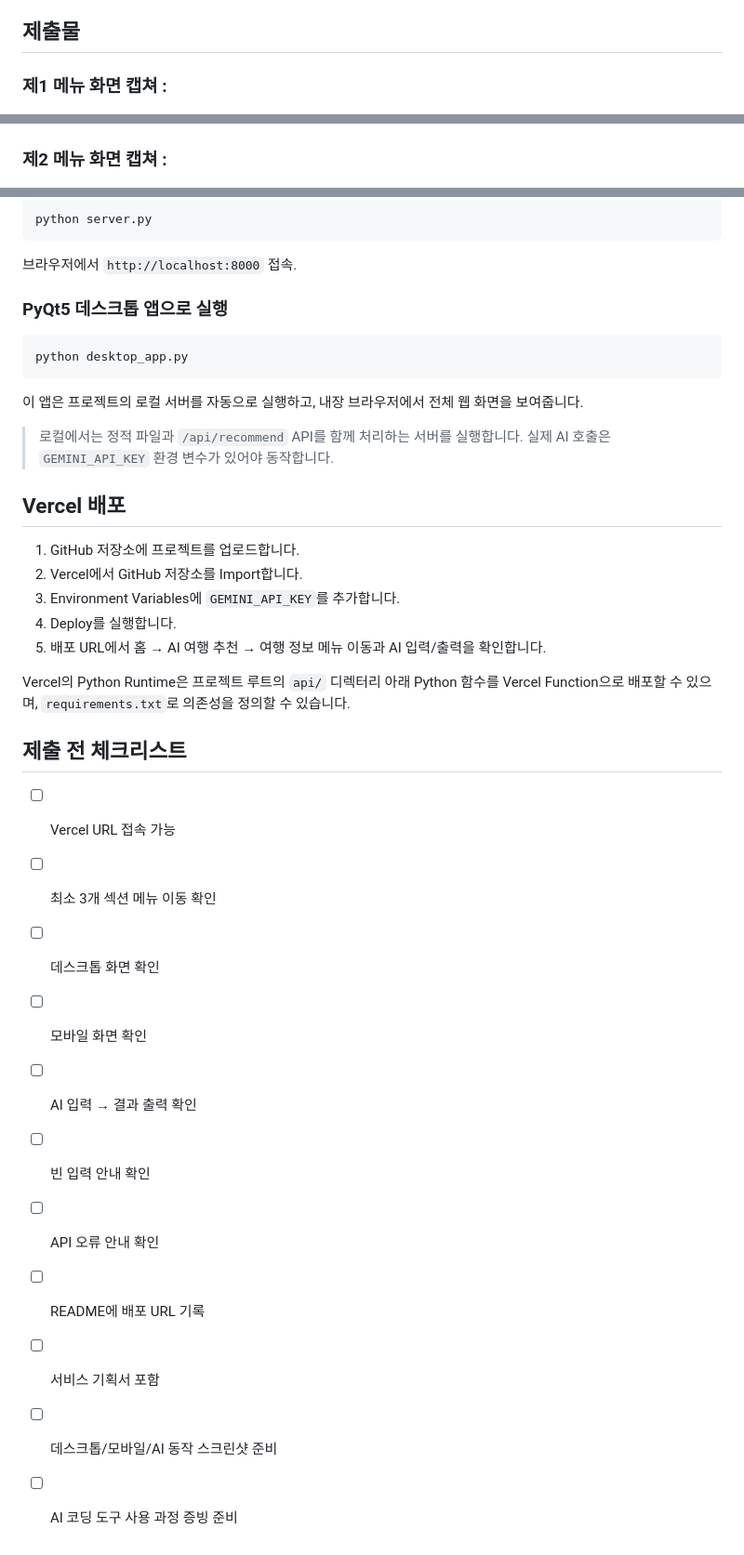
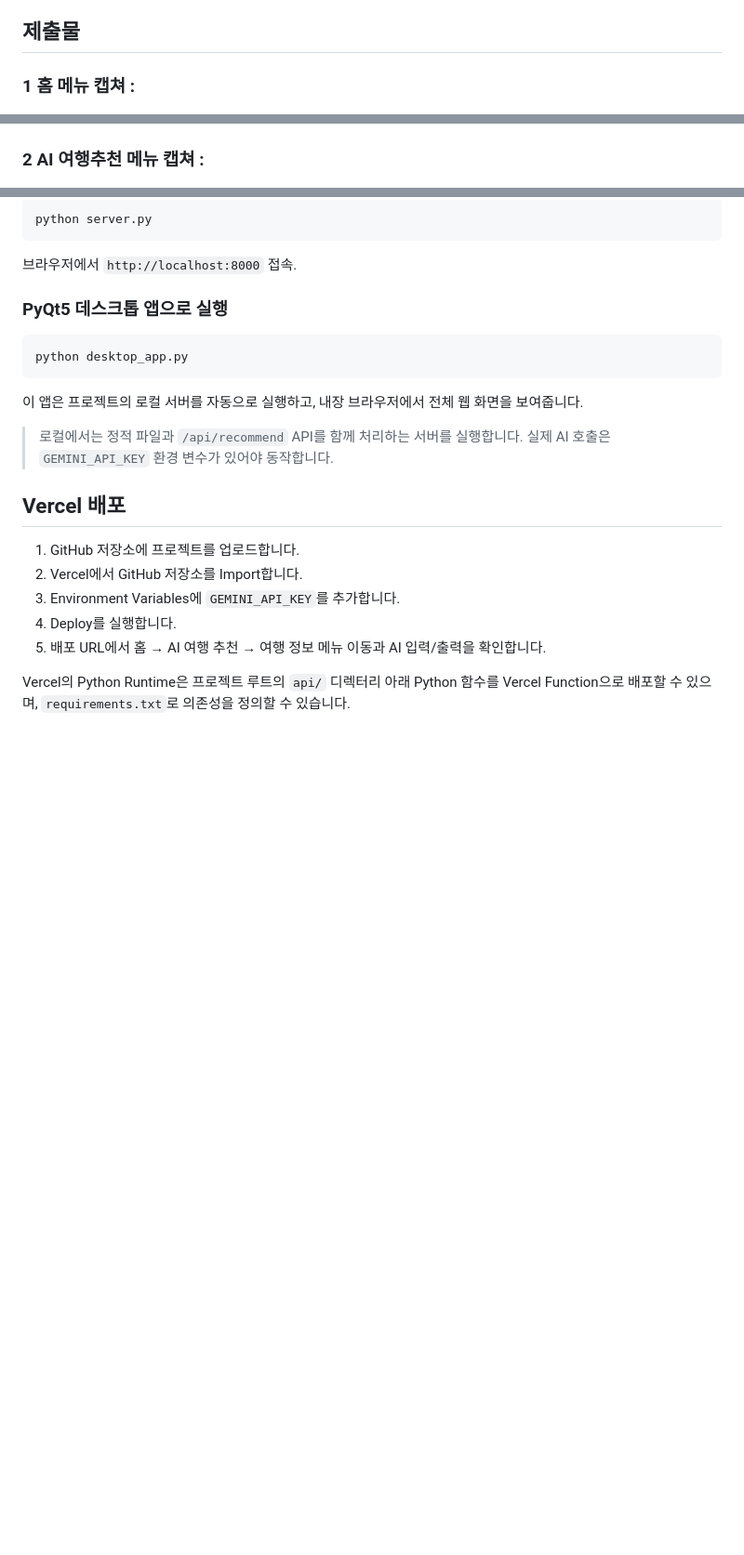
Before and after one commit to sinmodel/codysseyA1-3, a Markdown page: README.md, 3 parts joined by grey strips. Shown at 93% size. Drawn GitHub-style; blank space fills up the shorter version.

Commit message:
Upload AI travel planner project

```diff
--- a/README.md
+++ b/README.md
@@ -10,9 +10,11 @@
 
 ## 제출물
 
-### 제1 메뉴 화면 캡쳐 :
+### 1 홈 메뉴 캡쳐 :
+
 ![AI국내여행](여행날짜_스크린샷.png)
 
-### 제2 메뉴 화면 캡쳐 :
+### 2 AI 여행추천 메뉴 캡쳐 :
+
 ![AI국내여행](여행지_스크린샷.png)
 
@@ -123,17 +126,3 @@ python desktop_app.py
 5. 배포 URL에서 홈 → AI 여행 추천 → 여행 정보 메뉴 이동과 AI 입력/출력을 확인합니다.
 
 Vercel의 Python Runtime은 프로젝트 루트의 `api/` 디렉터리 아래 Python 함수를 Vercel Function으로 배포할 수 있으며, `requirements.txt`로 의존성을 정의할 수 있습니다.
-
-## 제출 전 체크리스트
-
-- [ ] Vercel URL 접속 가능
-- [ ] 최소 3개 섹션 메뉴 이동 확인
-- [ ] 데스크톱 화면 확인
-- [ ] 모바일 화면 확인
-- [ ] AI 입력 → 결과 출력 확인
-- [ ] 빈 입력 안내 확인
-- [ ] API 오류 안내 확인
-- [ ] README에 배포 URL 기록
-- [ ] 서비스 기획서 포함
-- [ ] 데스크톱/모바일/AI 동작 스크린샷 준비
-- [ ] AI 코딩 도구 사용 과정 증빙 준비
```
Also changed, not shown: other parts of README.md (+2 -1 lines).
